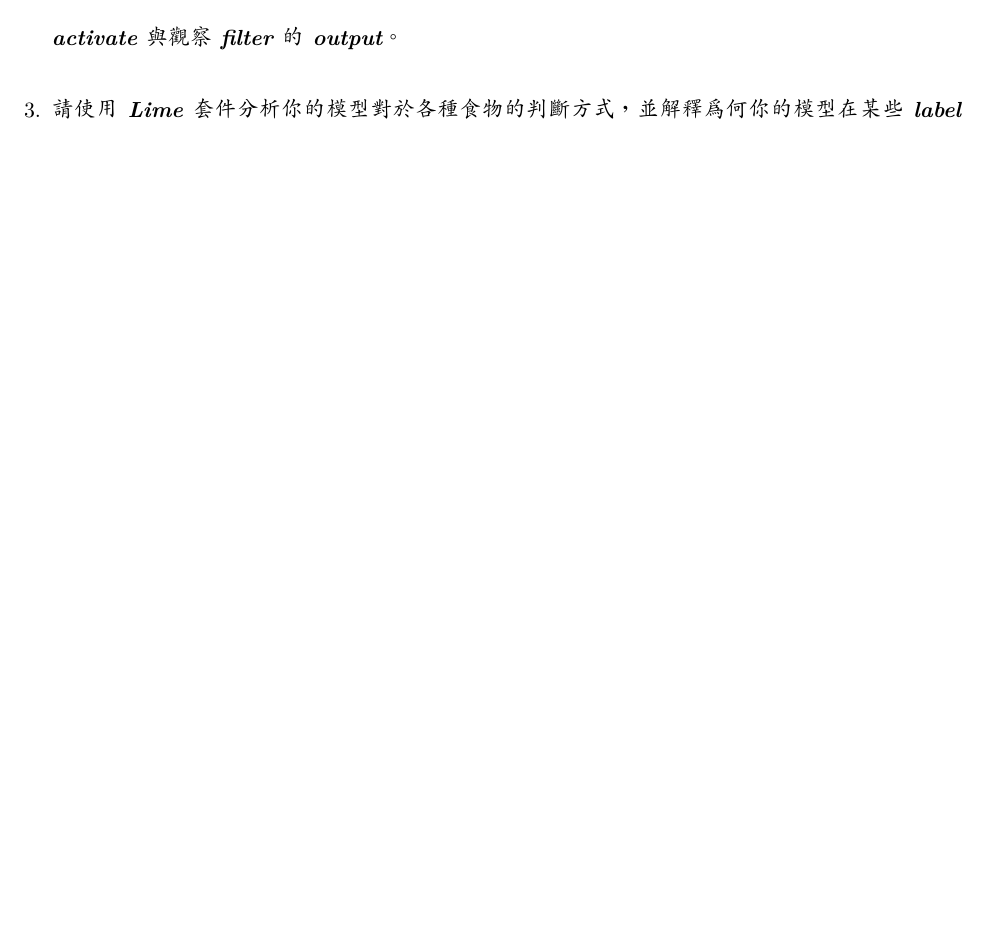
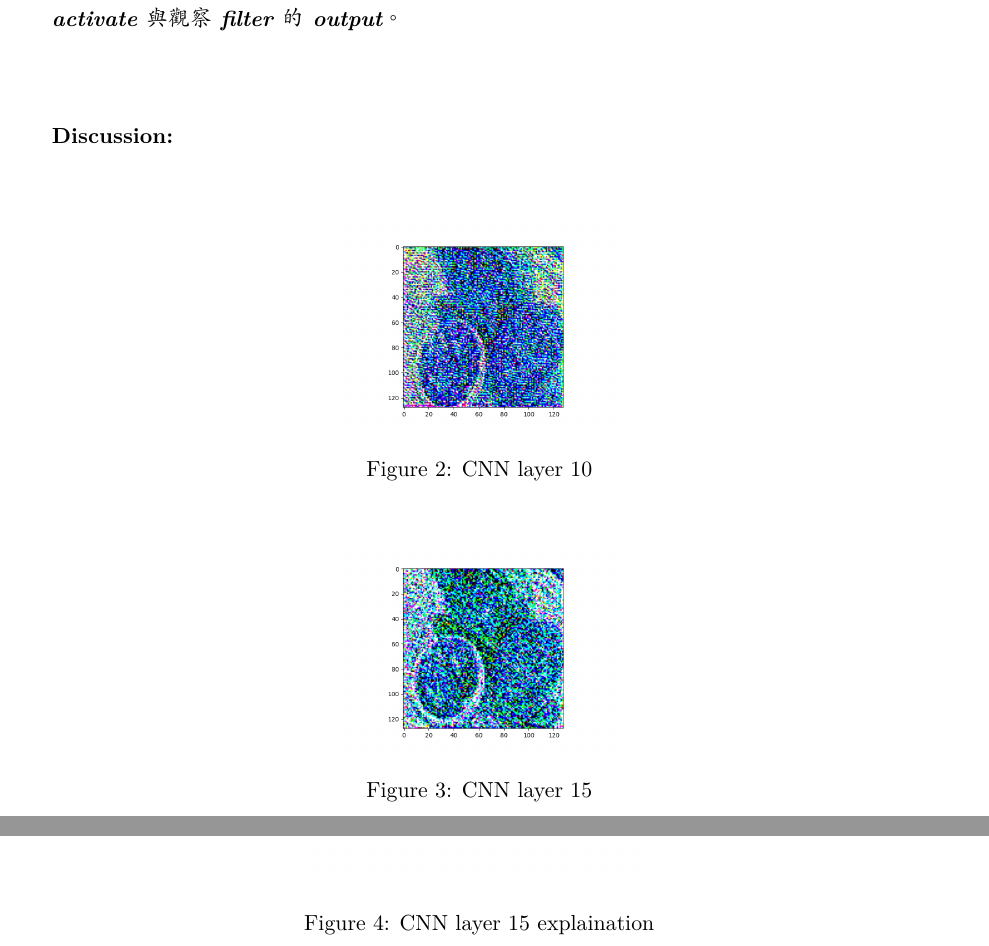
Before and after one commit to yuehchou/Machine-Learning-2020, a LaTeX problem sheet (hw5/report/hw5_report.tex): part of the page before the commit and two parts of pages 3 and 4 of 6 after it, the two joined at a grey line, cut so that both start at the same text, the shorter picture padded with empty space. Compiled offline with XeLaTeX; a missing font is replaced by an installed copy or a similar font.

Commit message:
modify report

```diff
--- a/hw5/report/hw5_report.tex
+++ b/hw5/report/hw5_report.tex
@@ -39,4 +39,3 @@
 
-	\item \textit{\textbf{承上題，利用上課所提到的 gradient ascent 方法，觀察特定層的filter最容易被哪種圖片 activate 與觀察 filter 的 output。}}
+	\textbf{Discussion:}\\
 
-	\item \textit{\textbf{請使用 Lime 套件分析你的模型對於各種食物的判斷方式，並解釋為何你的模型在某些 label 表現得特別好。}}
@@ -43,3 +46,28 @@
+		    \end{center}
+		\end{figure}
+\newpage
 
-	\item \textit{\textbf{請同學自行搜尋或參考上課曾提及的內容，實作任一種方式來觀察 CNN 模型的訓練，並說明你的實作方法及呈現 visualization 的結果。(請附上 reference)
-}}
+	\item \textit{\textbf{承上題，利用上課所提到的 gradient ascent 方法，觀察特定層的filter最容易被哪種圖片 activate 與觀察 filter 的 output。}}\\
+
+	\textbf{Discussion:}\\
+
+		\begin{figure}[htp]
+		    \begin{center}
+		    		\includegraphics[scale=0.3]{./filter_layer_10.png}
+		    	\caption{CNN layer 10}
+		    \end{center}
+		\end{figure}
+
+
+		\begin{figure}[htp]
+		    \begin{center}
+		    		\includegraphics[scale=0.3]{./filter_layer_15.png}
+		    	\caption{CNN layer 15}
+		    \end{center}
+		\end{figure}
+
+
+		\begin{figure}[htp]
+		    \begin{center}
+		    		\includegraphics[scale=0.3]{./filter_layer_15_explaination_results.png}
+		    	\caption{CNN layer 15 explaination}
```
Also changed, not shown: hw5/report/filter_explaination_results.png (added), hw5/report/filter_layer_10.png (added), hw5/report/filter_layer_15.png (added), hw5/report/filter_layer_15_explaination_results.png (added), hw5/report/hw5_report.pdf, hw5/report/lime.png (added), hw5/report/saliency_results.png (added), hw5/report/shap_results.png (added), hw5/report/hw5_report.tex (36 more changed lines), 6 other files.
